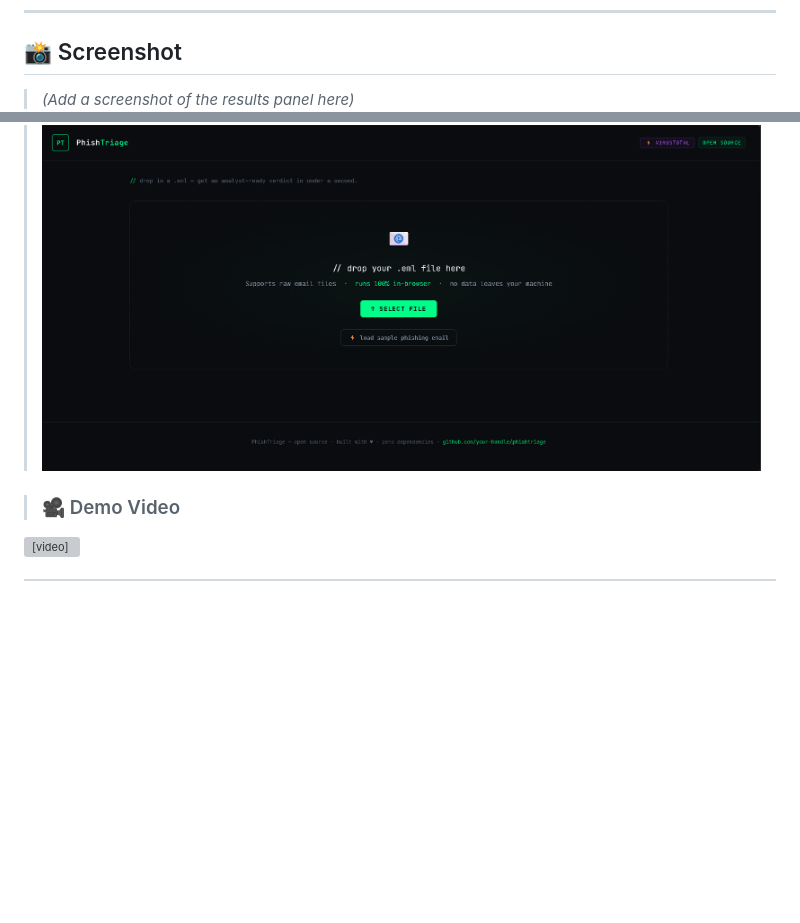
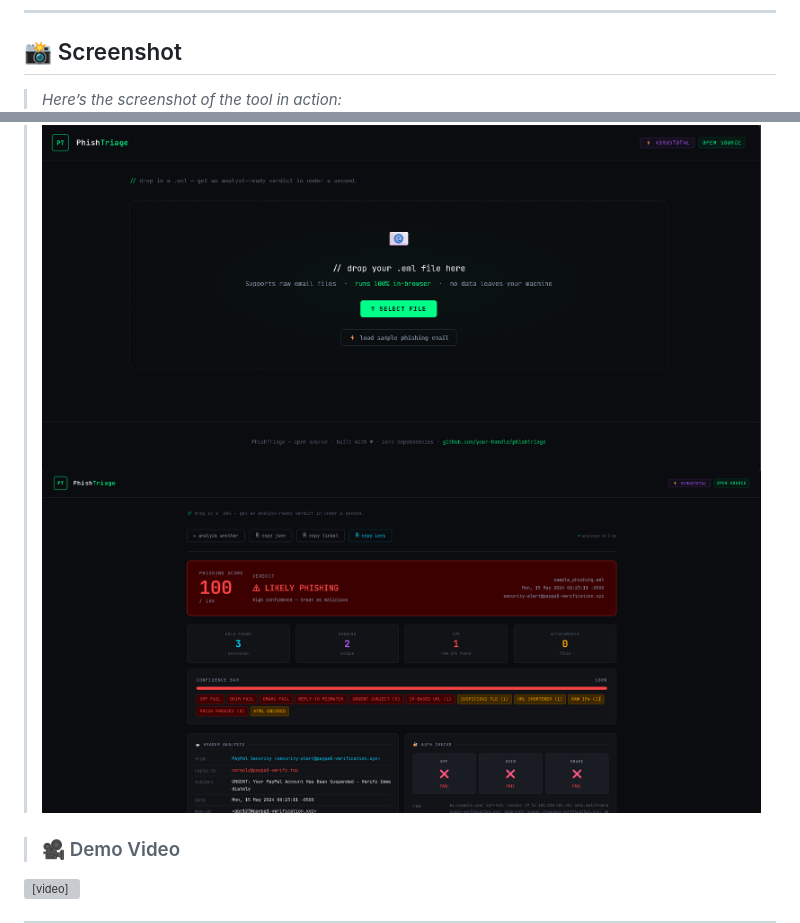
Before and after one commit to ritesh978/phishtriage, a Markdown page: README.md, 2 parts joined by grey strips. GitHub-like rendering; blank space fills up the shorter version; grey boxes are pictures that could not be loaded.

```diff
--- a/README.md
+++ b/README.md
@@ -32,8 +32,10 @@ No install. No signup. Just drop an `.eml` file.
 
 ## 📸 Screenshot
 
-> *(Add a screenshot of the results panel here)*
+> *Here’s the screenshot of the tool in action:*
 > ![Screenshot](https://github.com/ritesh978/phishtriage/blob/main/assets/Screenshot%201.png?raw=true)
+> ![Screenshot](https://github.com/ritesh978/phishtriage/blob/main/assets/Screenshot%202.png?raw=true)
+
 
 
 >
```
